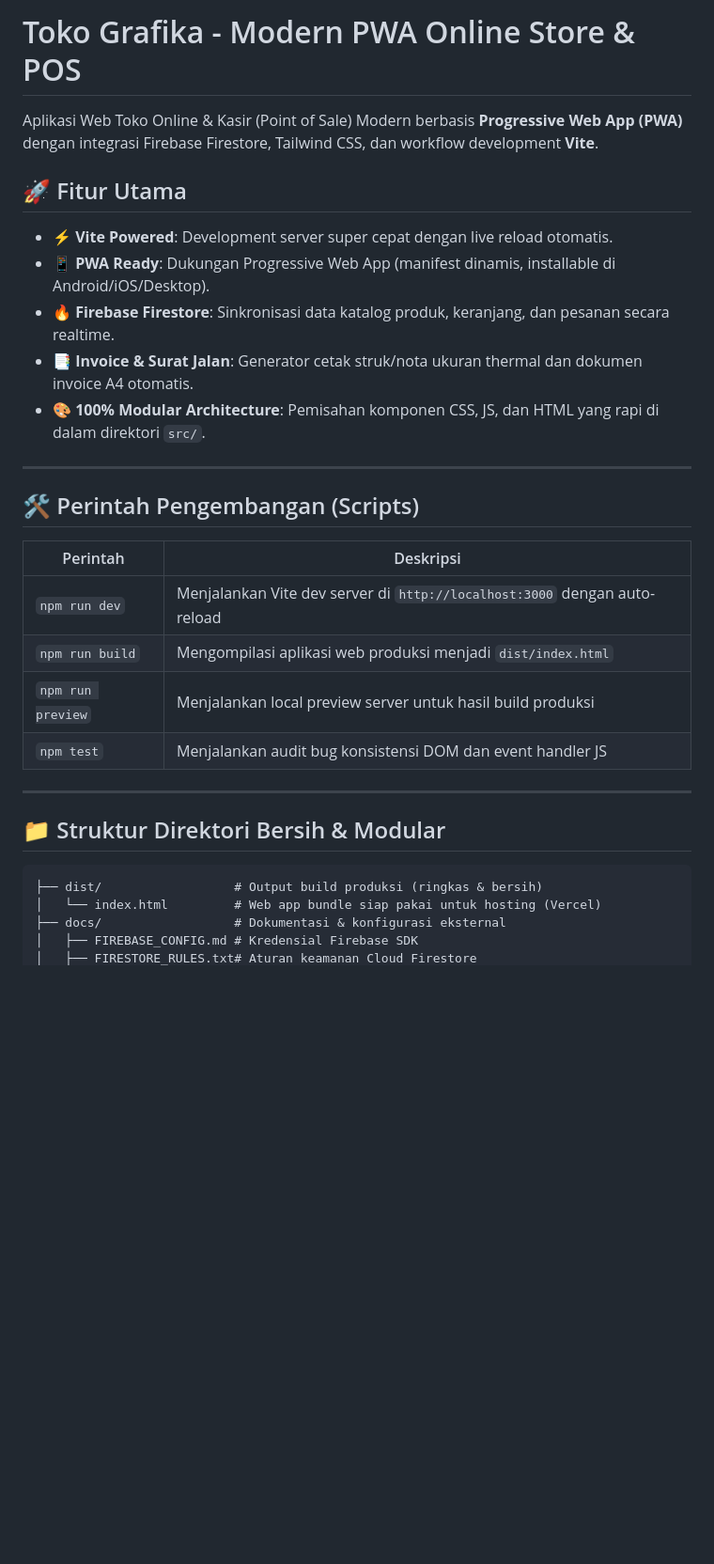
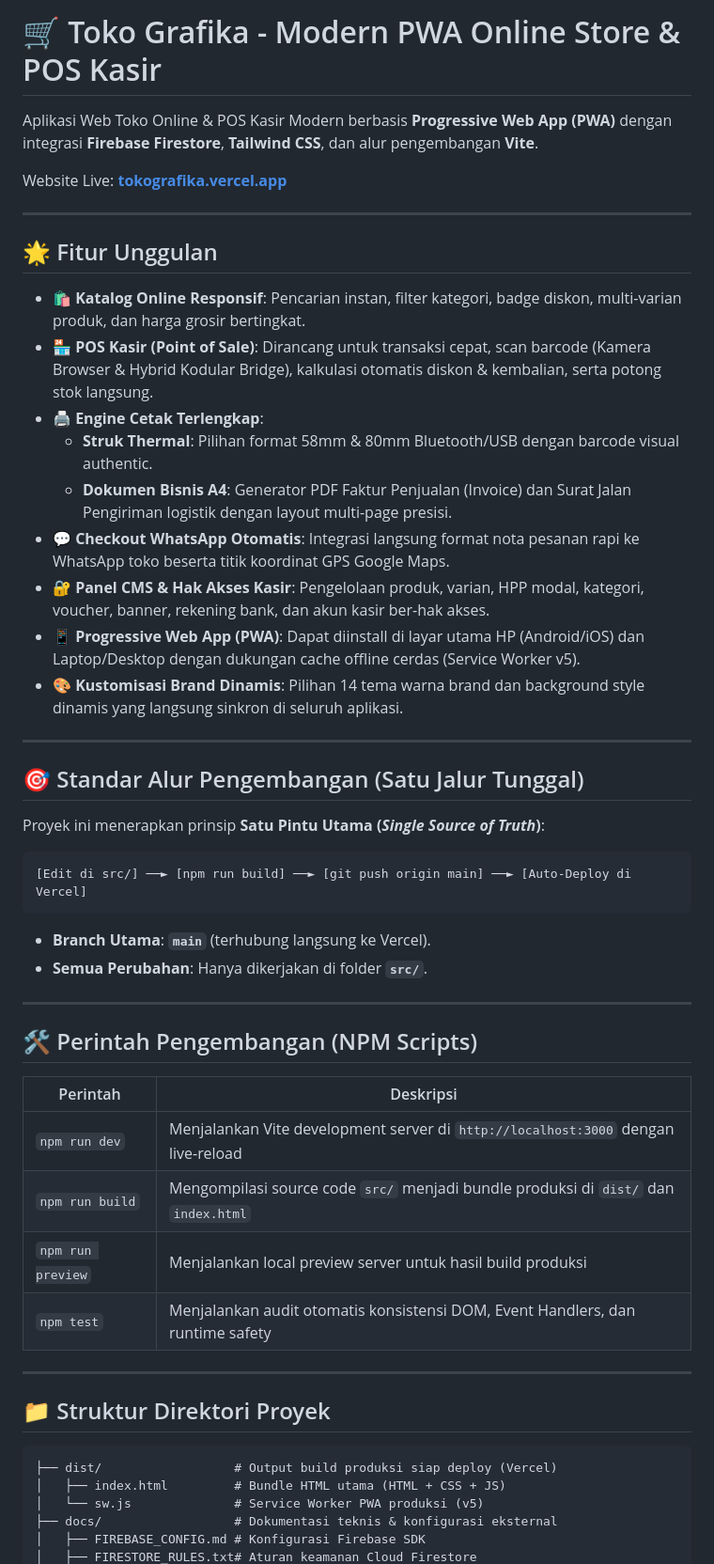
Before and after one commit to admgaffidigital/tokografika, a Markdown page: README.md, the part around one of its changes. Shown at 94% size. Drawn GitHub-style; blank space fills up the shorter version.

````diff
--- a/README.md
+++ b/README.md
@@ -1,32 +1,55 @@
-# Toko Grafika - Modern PWA Online Store & POS
+# 🛒 Toko Grafika - Modern PWA Online Store & POS Kasir
 
-Aplikasi Web Toko Online & Kasir (Point of Sale) Modern berbasis **Progressive Web App (PWA)** dengan integrasi Firebase Firestore, Tailwind CSS, dan workflow development **Vite**.
+Aplikasi Web Toko Online & POS Kasir Modern berbasis **Progressive Web App (PWA)** dengan integrasi **Firebase Firestore**, **Tailwind CSS**, dan alur pengembangan **Vite**.
 
-## 🚀 Fitur Utama
-- ⚡ **Vite Powered**: Development server super cepat dengan live reload otomatis.
-- 📱 **PWA Ready**: Dukungan Progressive Web App (manifest dinamis, installable di Android/iOS/Desktop).
-- 🔥 **Firebase Firestore**: Sinkronisasi data katalog produk, keranjang, dan pesanan secara realtime.
-- 📑 **Invoice & Surat Jalan**: Generator cetak struk/nota ukuran thermal dan dokumen invoice A4 otomatis.
-- 🎨 **100% Modular Architecture**: Pemisahan komponen CSS, JS, dan HTML yang rapi di dalam direktori `src/`.
+Website Live: **[tokografika.vercel.app](https://tokografika.vercel.app/)**
 
 ---
 
-## 🛠️ Perintah Pengembangan (Scripts)
+## 🌟 Fitur Unggulan
+
+- 🛍️ **Katalog Online Responsif**: Pencarian instan, filter kategori, badge diskon, multi-varian produk, dan harga grosir bertingkat.
+- 🏪 **POS Kasir (Point of Sale)**: Dirancang untuk transaksi cepat, scan barcode (Kamera Browser & Hybrid Kodular Bridge), kalkulasi otomatis diskon & kembalian, serta potong stok langsung.
+- 🖨️ **Engine Cetak Terlengkap**:
+  - **Struk Thermal**: Pilihan format 58mm & 80mm Bluetooth/USB dengan barcode visual authentic.
+  - **Dokumen Bisnis A4**: Generator PDF Faktur Penjualan (Invoice) dan Surat Jalan Pengiriman logistik dengan layout multi-page presisi.
+- 💬 **Checkout WhatsApp Otomatis**: Integrasi langsung format nota pesanan rapi ke WhatsApp toko beserta titik koordinat GPS Google Maps.
+- 🔐 **Panel CMS & Hak Akses Kasir**: Pengelolaan produk, varian, HPP modal, kategori, voucher, banner, rekening bank, dan akun kasir ber-hak akses.
+- 📱 **Progressive Web App (PWA)**: Dapat diinstall di layar utama HP (Android/iOS) dan Laptop/Desktop dengan dukungan cache offline cerdas (Service Worker v5).
+- 🎨 **Kustomisasi Brand Dinamis**: Pilihan 14 tema warna brand dan background style dinamis yang langsung sinkron di seluruh aplikasi.
+
+---
+
+## 🎯 Standar Alur Pengembangan (Satu Jalur Tunggal)
+
+Proyek ini menerapkan prinsip **Satu Pintu Utama (*Single Source of Truth*)**:
+
+```
+[Edit di src/] ──► [npm run build] ──► [git push origin main] ──► [Auto-Deploy di Vercel]
+```
+
+- **Branch Utama**: **`main`** (terhubung langsung ke Vercel).
+- **Semua Perubahan**: Hanya dikerjakan di folder **`src/`**.
+
+---
+
+## 🛠️ Perintah Pengembangan (NPM Scripts)
 
 | Perintah | Deskripsi |
 |---|---|
-| `npm run dev` | Menjalankan Vite dev server di `http://localhost:3000` dengan auto-reload |
-| `npm run build` | Mengompilasi aplikasi web produksi menjadi `dist/index.html` |
+| `npm run dev` | Menjalankan Vite development server di `http://localhost:3000` dengan live-reload |
+| `npm run build` | Mengompilasi source code `src/` menjadi bundle produksi di `dist/` dan `index.html` |
 | `npm run preview` | Menjalankan local preview server untuk hasil build produksi |
-| `npm test` | Menjalankan audit bug konsistensi DOM dan event handler JS |
+| `npm test` | Menjalankan audit otomatis konsistensi DOM, Event Handlers, dan runtime safety |
 
 ---
 
-## 📁 Struktur Direktori Bersih & Modular
+## 📁 Struktur Direktori Proyek
 
 ```
-├── dist/                  # Output build produksi (ringkas & bersih)
-│   └── index.html         # Web app bundle siap pakai untuk hosting (Vercel)
-├── docs/                  # Dokumentasi & konfigurasi eksternal
-│   ├── FIREBASE_CONFIG.md # Kredensial Firebase SDK
+├── dist/                  # Output build produksi siap deploy (Vercel)
+│   ├── index.html         # Bundle HTML utama (HTML + CSS + JS)
+│   └── sw.js              # Service Worker PWA produksi (v5)
+├── docs/                  # Dokumentasi teknis & konfigurasi eksternal
+│   ├── FIREBASE_CONFIG.md # Konfigurasi Firebase SDK
 │   ├── FIRESTORE_RULES.txt# Aturan keamanan Cloud Firestore
````
Also changed, not shown: other parts of README.md (+46 -38 lines).
